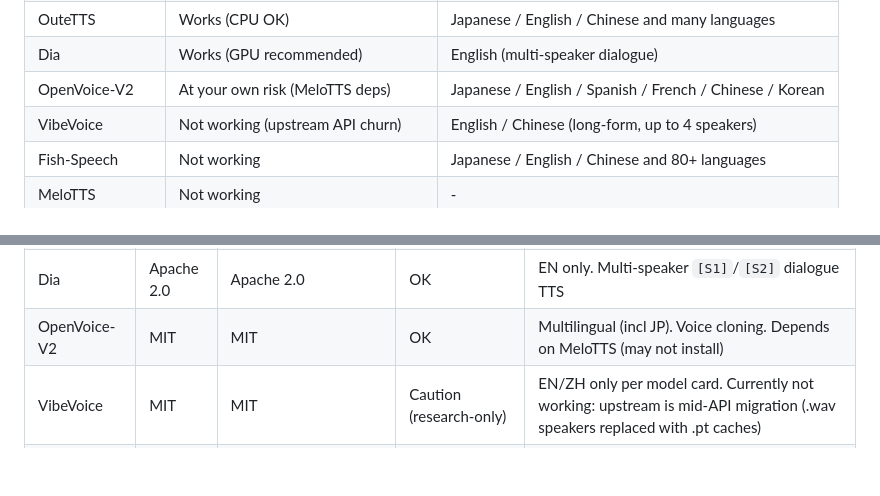
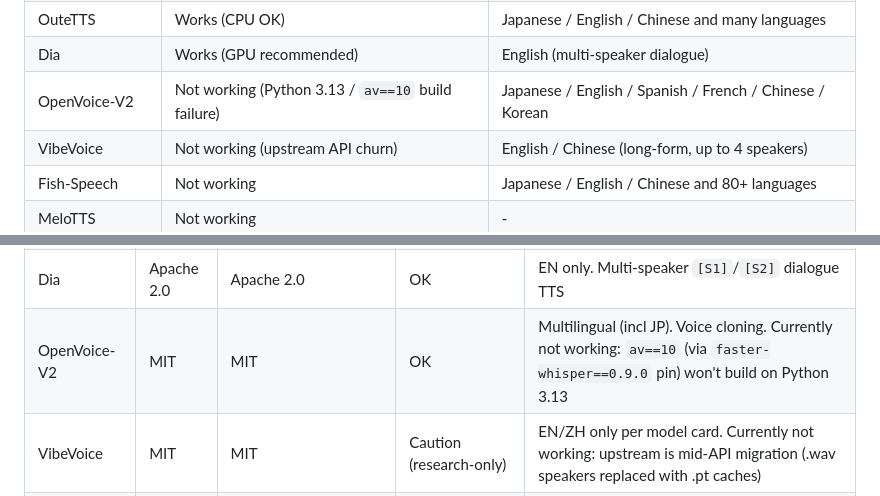
Before and after one commit to shinshin86/local-tts-on-google-colab, a Markdown page: README.md, 2 parts joined by grey strips. Rendered like a GitHub page; blank space fills up the shorter version.

```diff
--- a/README.md
+++ b/README.md
@@ -24,7 +24,7 @@ Supported engines:
 | Zonos | Works (GPU required, ~6GB VRAM) | Japanese / English / Chinese / French / German |
 | OuteTTS | Works (CPU OK) | Japanese / English / Chinese and many languages |
 | Dia | Works (GPU recommended) | English (multi-speaker dialogue) |
-| OpenVoice-V2 | At your own risk (MeloTTS deps) | Japanese / English / Spanish / French / Chinese / Korean |
+| OpenVoice-V2 | Not working (Python 3.13 / `av==10` build failure) | Japanese / English / Spanish / French / Chinese / Korean |
 | VibeVoice | Not working (upstream API churn) | English / Chinese (long-form, up to 4 speakers) |
 | Fish-Speech | Not working | Japanese / English / Chinese and 80+ languages |
 | MeloTTS | Not working | - |
@@ -624,7 +624,7 @@ The license for each engine is as follows. When using them, always check each pr
 | OuteTTS (0.6B) | Apache 2.0 | Apache 2.0 | OK | Multilingual incl JP. CPU OK. Voice cloning |
 | OuteTTS (1B)   | Apache 2.0 | CC-BY-NC-SA-4.0 + Llama 3.2 Community License | Not allowed | Llama-3.2-based; non-commercial weights |
 | Dia | Apache 2.0 | Apache 2.0 | OK | EN only. Multi-speaker `[S1]`/`[S2]` dialogue TTS |
-| OpenVoice-V2 | MIT | MIT | OK | Multilingual (incl JP). Voice cloning. Depends on MeloTTS (may not install) |
+| OpenVoice-V2 | MIT | MIT | OK | Multilingual (incl JP). Voice cloning. Currently not working: `av==10` (via `faster-whisper==0.9.0` pin) won't build on Python 3.13 |
 | VibeVoice | MIT | MIT | Caution (research-only) | EN/ZH only per model card. Currently not working: upstream is mid-API migration (.wav speakers replaced with .pt caches) |
 | Fish-Speech | Apache 2.0 | Apache 2.0 | OK | Requires A100/L4 GPU (VRAM 24GB+) |
 
```
Also changed, not shown: README.ja.md (+11 -11 lines).
